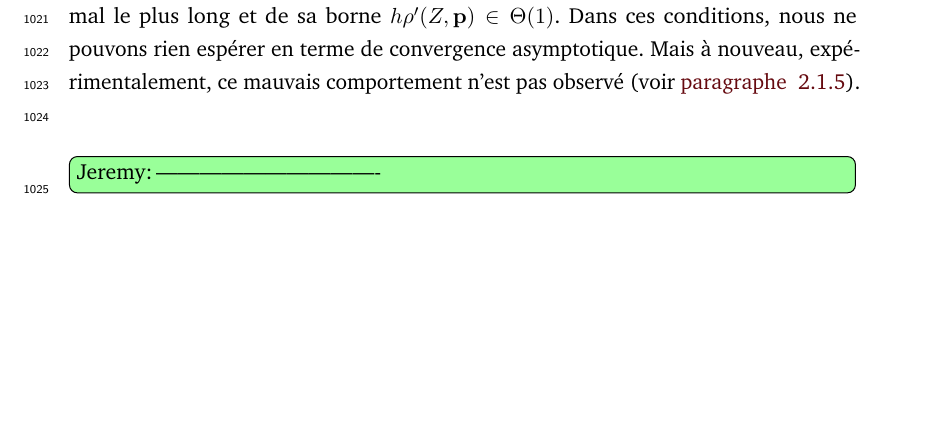
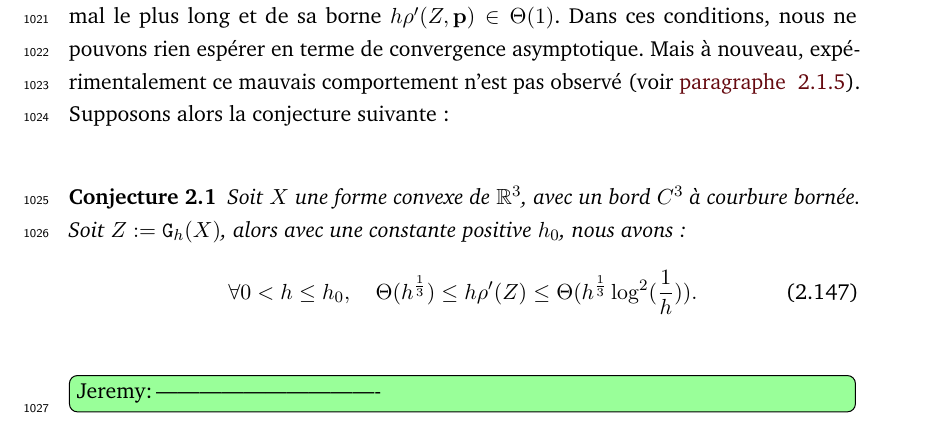
Before and after one commit to jlevallois/PhD-Thesis, a LaTeX thesis (main.tex, which reads content/chapter-estimators.tex, content/macros.tex): part of page 53 of 58, cut so that both start at the same text, the shorter picture padded with empty space. Compiled offline with pdfLaTeX.

Commit message:
adding conjecture macro

```diff
--- a/content/chapter-estimators.tex
+++ b/content/chapter-estimators.tex
@@ -2132,7 +2132,27 @@ $\vp \in \BdZ{\DigShape}$ :
 \end{definition}
 %
 Comme en 2D, des cas pathologiques peuvent apparaître à cause du segment maximal
-le plus long et de sa borne $h\rho'(\DigShape, \vp) \in \Theta(1)$. Dans ces conditions, nous ne pouvons rien espérer en terme de convergence asymptotique. Mais à nouveau, expérimentalement, ce mauvais comportement n'est pas observé (voir \RefSection{sec:comparaison-courbure}).
+le plus long et de sa borne $h\rho'(\DigShape, \vp) \in \Theta(1)$. Dans ces
+conditions, nous ne pouvons rien espérer en terme de convergence asymptotique.
+Mais à nouveau, expérimentalement ce mauvais comportement n'est pas observé
+(voir \RefSection{sec:comparaison-courbure}).
+%
+Supposons alors la conjecture suivante :
+%
+\begin{conjecture}
+\label{conj:slice-mdss-3d}
+  %
+  Soit $\Shape$ une forme convexe de $\R^3$, avec un bord $C^3$ à courbure
+  bornée. Soit $\DigShape \EqDef \DSh$, alors avec une constante positive $h_0$,
+  nous avons :
+  %
+  \begin{equation}
+    %
+    \forall 0 < h \le h_0,\quad \Theta(h^{\frac{1}{3}}) \le h\rho'(\DigShape) \le \Theta(h^{\frac{1}{3}} \log^2 (\frac{1}{h})) .
+    %
+  \end{equation}
+  %
+\end{conjecture}
 %
 \todoInlineJeremy{-------------------------------}
 % \todoInlineJeremy{-------------------------------}
--- a/content/macros.tex
+++ b/content/macros.tex
@@ -3,6 +3,7 @@
 \newtheorem{proposition}{Proposition}[chapter]
 \newtheorem{property}{Propri\'et\'e}[chapter]
 \newtheorem{corollary}{Corollaire}[chapter]
+\newtheorem{conjecture}{Conjecture}[chapter]
 \newtheorem{problem}{Probl\'eme}[chapter]
 \newtheorem{lemma}{Lemme}[chapter]
 \newtheorem{claim}{Claim}[chapter]
```
